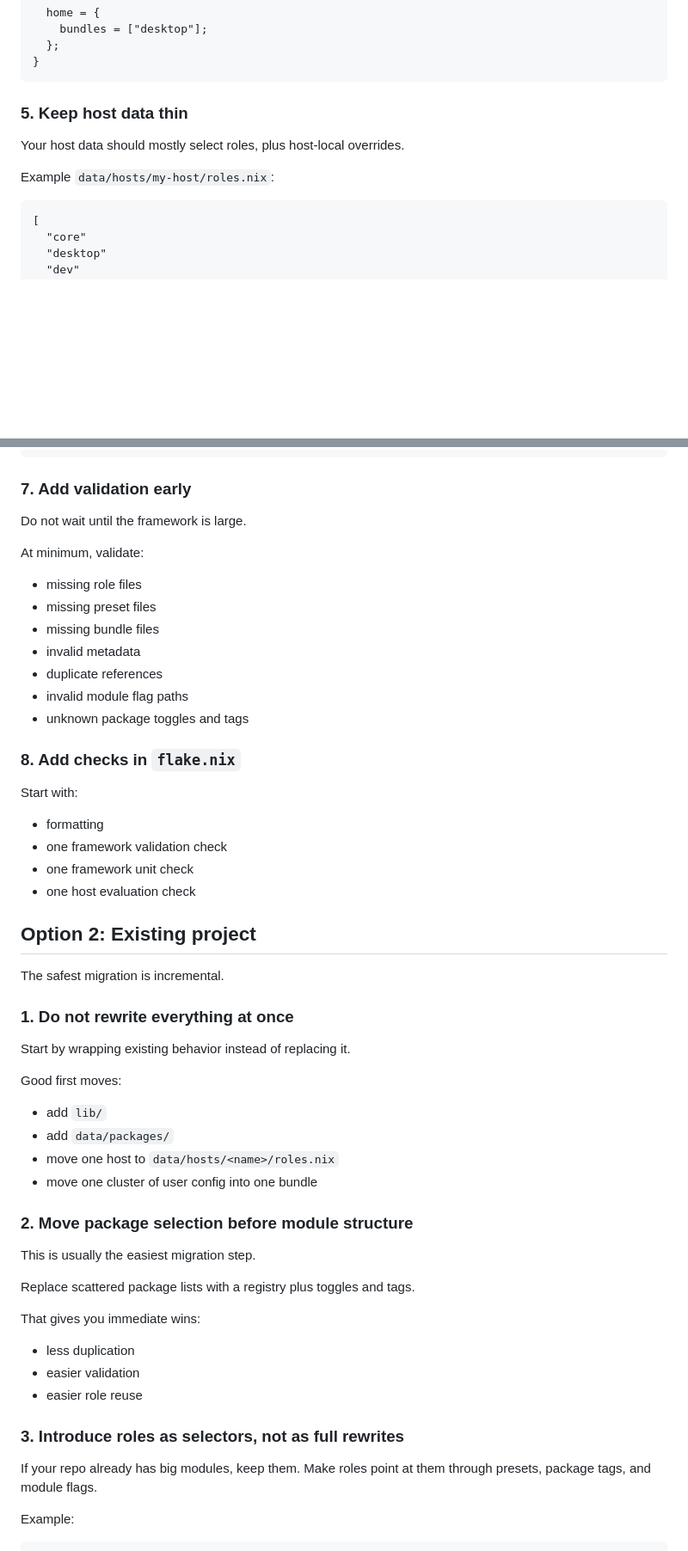
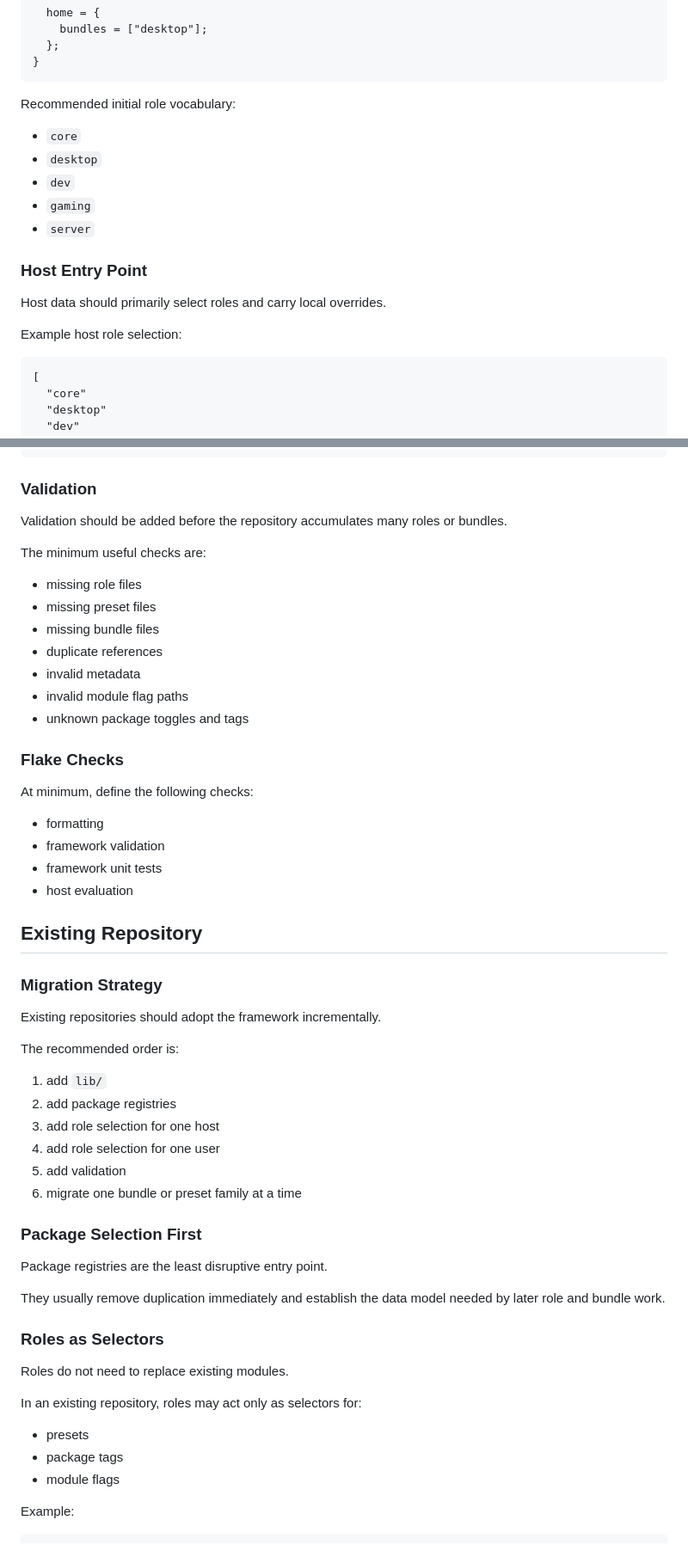
Before and after one commit to flakesonnix/homelab, a Markdown page: docs/adoption-guide.md, 2 parts joined by grey strips. Shown at 86% size. Drawn GitHub-style; blank space fills up the shorter version.

````diff
--- a/docs/adoption-guide.md
+++ b/docs/adoption-guide.md
@@ -152,11 +141,19 @@ Example role:
 }
 ```
 
-### 5. Keep host data thin
+Recommended initial role vocabulary:
 
-Your host data should mostly select roles, plus host-local overrides.
+- `core`
+- `desktop`
+- `dev`
+- `gaming`
+- `server`
 
-Example `data/hosts/my-host/roles.nix`:
+### Host Entry Point
+
+Host data should primarily select roles and carry local overrides.
+
+Example host role selection:
 
 ```nix
 [
@@ -223,60 +222,59 @@ in {
 }
 ```
 
-### 7. Add validation early
+### Validation
 
-Do not wait until the framework is large.
+Validation should be added before the repository accumulates many roles or bundles.
 
-At minimum, validate:
+The minimum useful checks are:
 
 - missing role files
 - missing preset files
 - missing bundle files
+- duplicate references
 - invalid metadata
-- duplicate references
 - invalid module flag paths
 - unknown package toggles and tags
 
-### 8. Add checks in `flake.nix`
+### Flake Checks
 
-Start with:
+At minimum, define the following checks:
 
 - formatting
-- one framework validation check
-- one framework unit check
-- one host evaluation check
+- framework validation
+- framework unit tests
+- host evaluation
 
-## Option 2: Existing project
+## Existing Repository
 
-The safest migration is incremental.
+### Migration Strategy
 
-### 1. Do not rewrite everything at once
+Existing repositories should adopt the framework incrementally.
 
-Start by wrapping existing behavior instead of replacing it.
+The recommended order is:
 
-Good first moves:
+1. add `lib/`
+2. add package registries
+3. add role selection for one host
+4. add role selection for one user
+5. add validation
+6. migrate one bundle or preset family at a time
 
-- add `lib/`
-- add `data/packages/`
-- move one host to `data/hosts/<name>/roles.nix`
-- move one cluster of user config into one bundle
+### Package Selection First
 
-### 2. Move package selection before module structure
+Package registries are the least disruptive entry point.
 
-This is usually the easiest migration step.
+They usually remove duplication immediately and establish the data model needed by later role and bundle work.
 
-Replace scattered package lists with a registry plus toggles and tags.
+### Roles as Selectors
 
-That gives you immediate wins:
+Roles do not need to replace existing modules.
 
-- less duplication
-- easier validation
-- easier role reuse
+In an existing repository, roles may act only as selectors for:
 
-### 3. Introduce roles as selectors, not as full rewrites
-
-If your repo already has big modules, keep them.
-Make roles point at them through presets, package tags, and module flags.
+- presets
+- package tags
+- module flags
 
 Example:
 
````
Also changed, not shown: other parts of docs/adoption-guide.md (+93 -136 lines).
